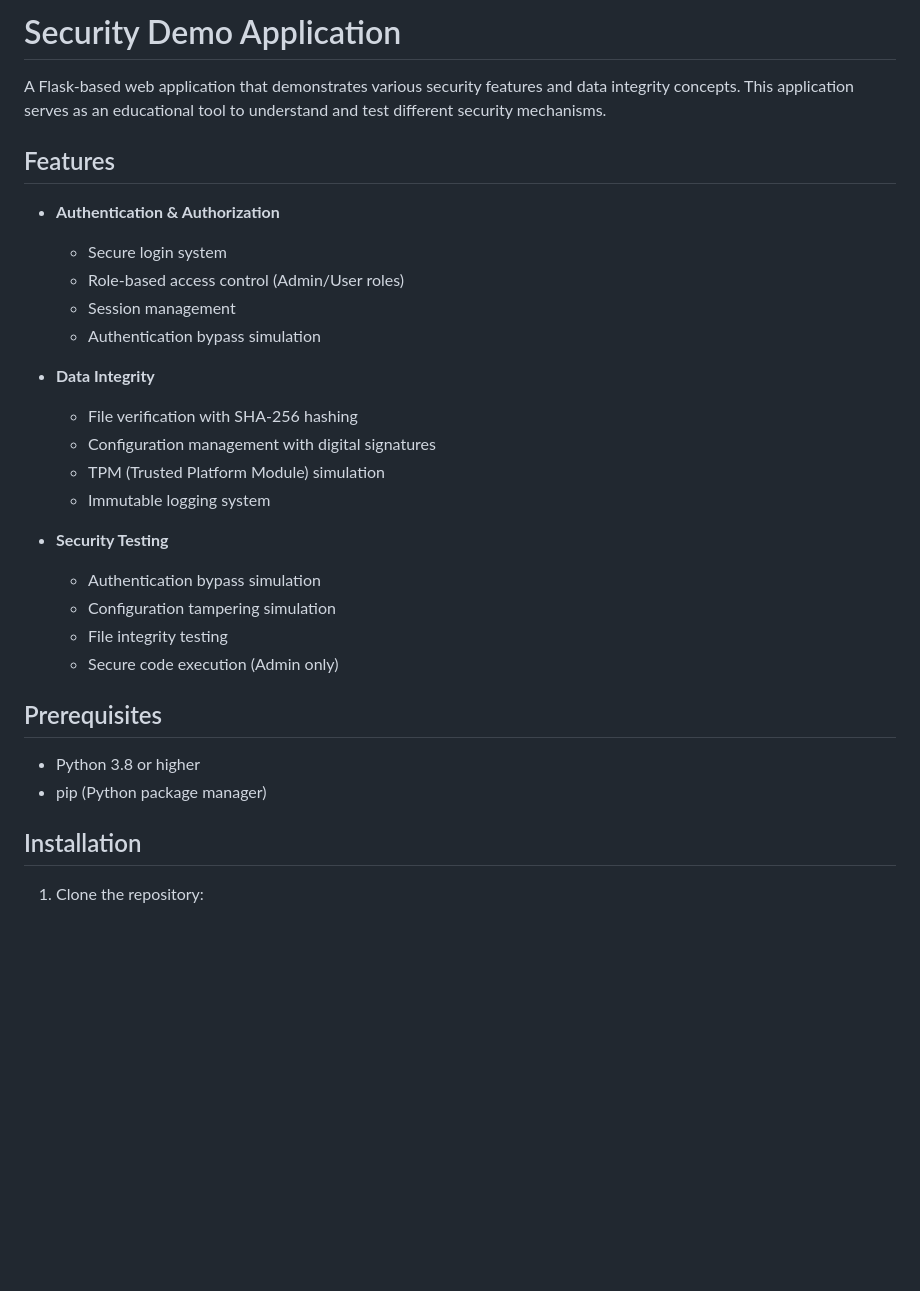
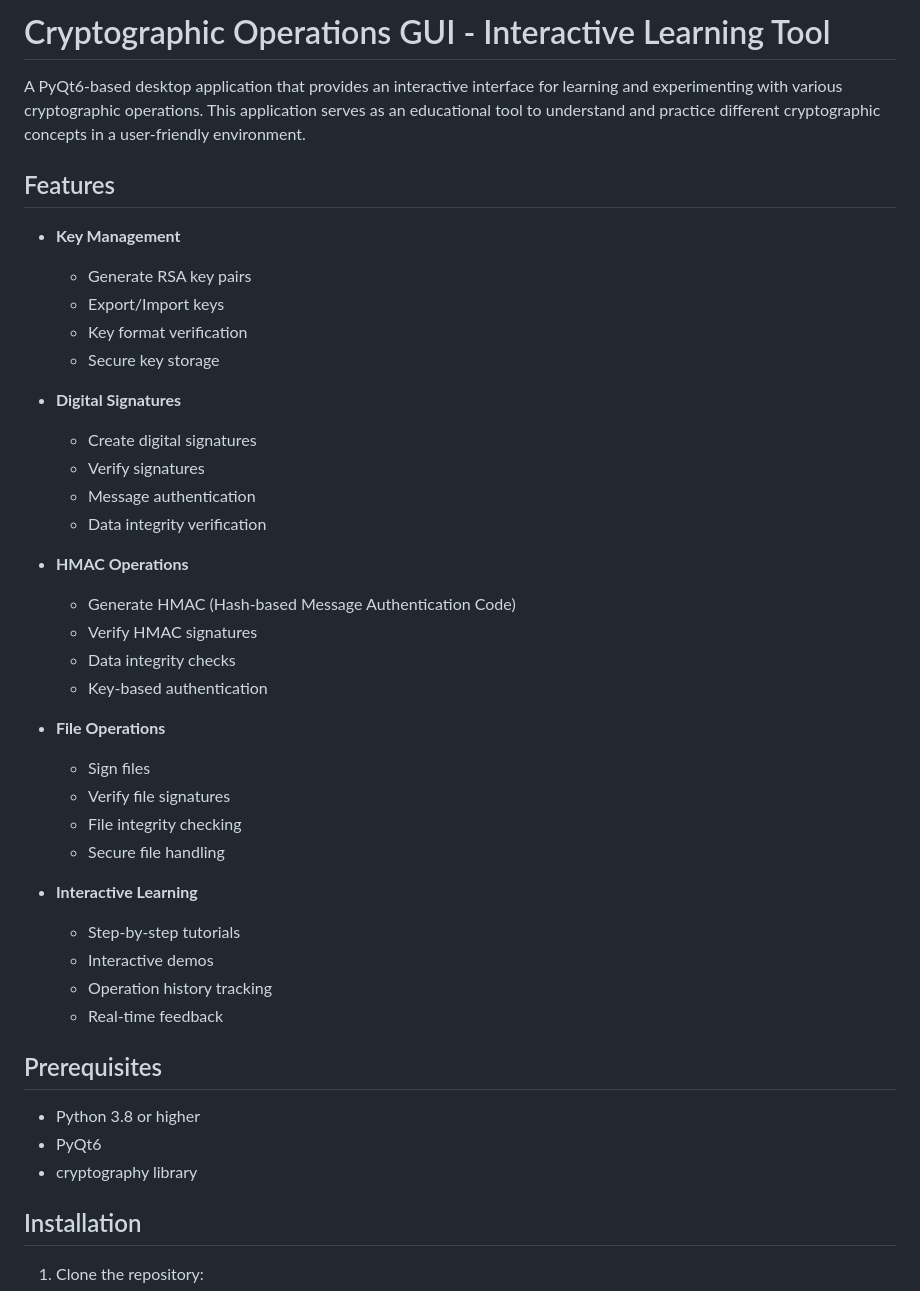
Before and after one commit to MForemxn/System-Security-Data-Integrity-Project, a Markdown page: README.md, the part around the change printed below. Drawn GitHub-style; blank space fills up the shorter version.

```diff
--- a/README.md
+++ b/README.md
@@ -1,31 +1,44 @@
-# Security Demo Application
+# Cryptographic Operations GUI - Interactive Learning Tool
 
-A Flask-based web application that demonstrates various security features and data integrity concepts. This application serves as an educational tool to understand and test different security mechanisms.
+A PyQt6-based desktop application that provides an interactive interface for learning and experimenting with various cryptographic operations. This application serves as an educational tool to understand and practice different cryptographic concepts in a user-friendly environment.
 
 ## Features
 
-- **Authentication & Authorization**
-  - Secure login system
-  - Role-based access control (Admin/User roles)
-  - Session management
-  - Authentication bypass simulation
+- **Key Management**
+  - Generate RSA key pairs
+  - Export/Import keys
+  - Key format verification
+  - Secure key storage
 
-- **Data Integrity**
-  - File verification with SHA-256 hashing
-  - Configuration management with digital signatures
-  - TPM (Trusted Platform Module) simulation
-  - Immutable logging system
+- **Digital Signatures**
+  - Create digital signatures
+  - Verify signatures
+  - Message authentication
+  - Data integrity verification
 
-- **Security Testing**
-  - Authentication bypass simulation
-  - Configuration tampering simulation
-  - File integrity testing
-  - Secure code execution (Admin only)
+- **HMAC Operations**
+  - Generate HMAC (Hash-based Message Authentication Code)
+  - Verify HMAC signatures
+  - Data integrity checks
+  - Key-based authentication
+
+- **File Operations**
+  - Sign files
+  - Verify file signatures
+  - File integrity checking
+  - Secure file handling
+
+- **Interactive Learning**
+  - Step-by-step tutorials
+  - Interactive demos
+  - Operation history tracking
+  - Real-time feedback
 
 ## Prerequisites
 
 - Python 3.8 or higher
-- pip (Python package manager)
+- PyQt6
+- cryptography library
 
 ## Installation
 
```
Also changed, not shown: other parts of README.md (+84 -89 lines).
